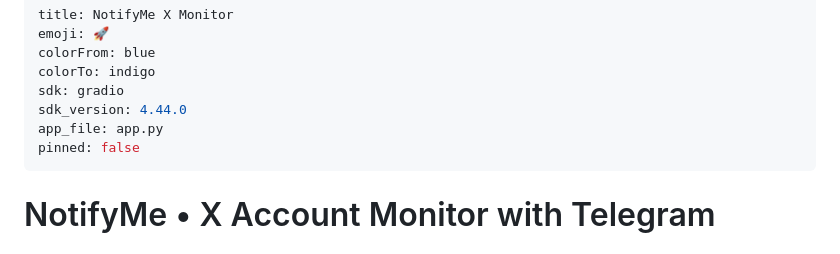
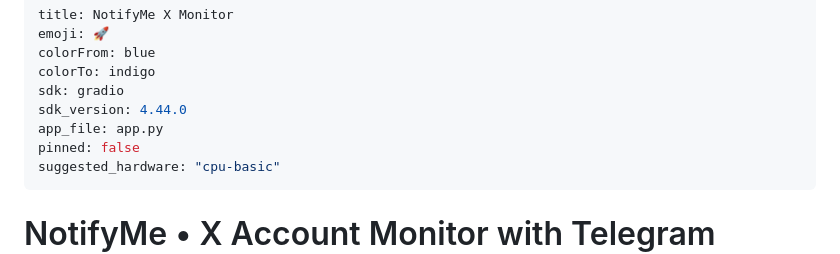
Before and after one commit to thisisvaishnav/notifyme, a Markdown page: README.md, the part around the change. GitHub-like rendering.

Commit message:
chore: specify suggested_hardware as cpu-basic

```diff
--- a/README.md
+++ b/README.md
@@ -7,6 +7,7 @@ sdk: gradio
 sdk_version: 4.44.0
 app_file: app.py
 pinned: false
+suggested_hardware: "cpu-basic"
 ---
 
 # NotifyMe • X Account Monitor with Telegram Alerts
```
